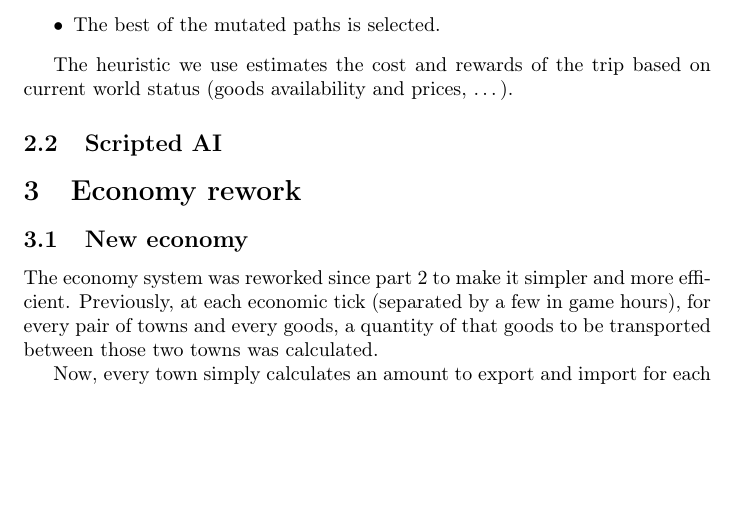
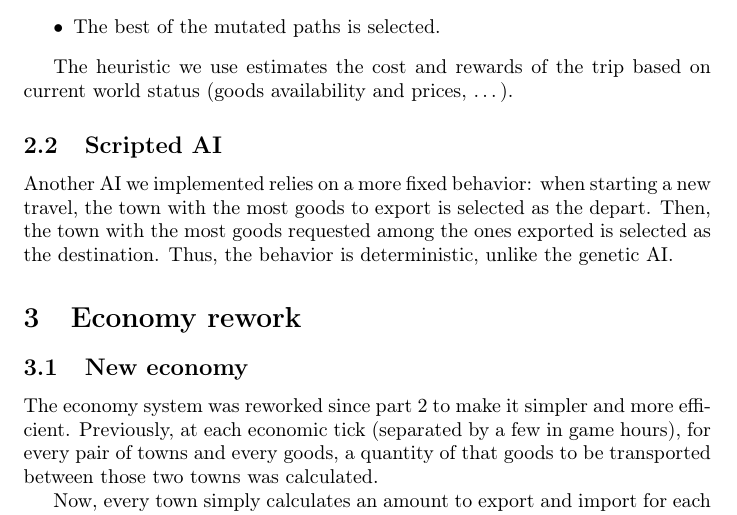
Before and after one commit to colingeniet/tynooc, a LaTeX document (report3/report3.tex): part of page 2 of 2, cut so that both start at the same text, the shorter picture padded with empty space. Compiled offline with pdfLaTeX.

Commit message:
report - part 3

```diff
--- a/report3/report3.tex
+++ b/report3/report3.tex
@@ -42,6 +42,11 @@ The heuristic we use estimates the cost and rewards of the trip based on current
 world status (goods availability and prices, \dots).
 
 \subsection{Scripted AI}
+Another AI we implemented relies on a more fixed behavior:
+when starting a new travel, the town with the most goods to export is selected
+as the depart. Then, the town with the most goods requested among the ones exported
+is selected as the destination. Thus, the behavior is deterministic, unlike the
+genetic AI.
 
 
 \section{Economy rework}
```
